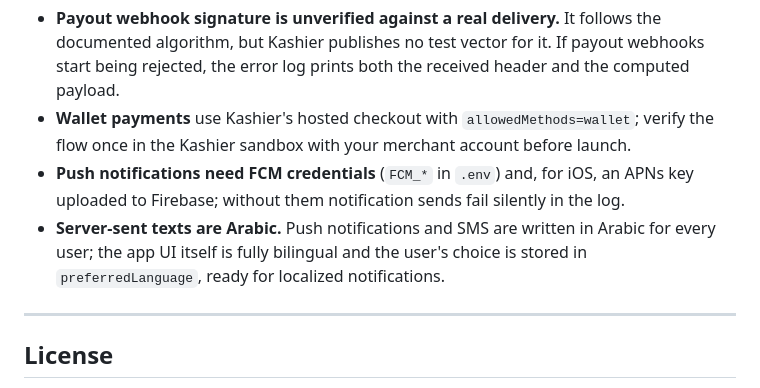
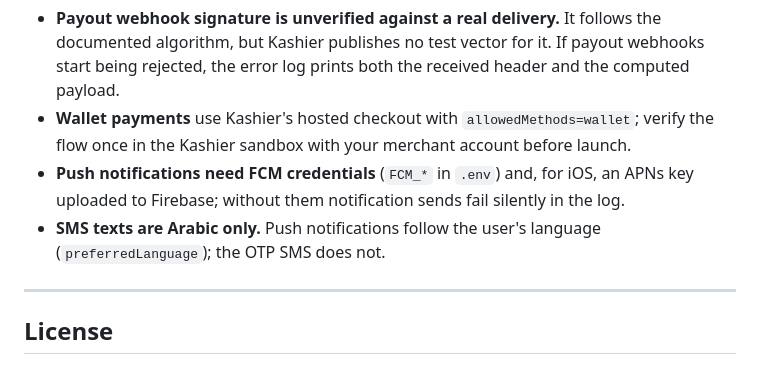
Before and after one commit to diyarhussein28/yala-nsafr-0, a Markdown page: README.md, the part around the change. Rendered like a GitHub page.

Commit message:
README: notifications are now localized
Co-Authored-By: Claude Opus 5.5 <noreply@anthropic.com>

```diff
--- a/README.md
+++ b/README.md
@@ -275,9 +275,8 @@ docs/             release guide
   flow once in the Kashier sandbox with your merchant account before launch.
 - **Push notifications need FCM credentials** (`FCM_*` in `.env`) and, for iOS, an APNs key
   uploaded to Firebase; without them notification sends fail silently in the log.
-- **Server-sent texts are Arabic.** Push notifications and SMS are written in Arabic for
-  every user; the app UI itself is fully bilingual and the user's choice is stored in
-  `preferredLanguage`, ready for localized notifications.
+- **SMS texts are Arabic only.** Push notifications follow the user's language
+  (`preferredLanguage`); the OTP SMS does not.
 
 ---
 
```
